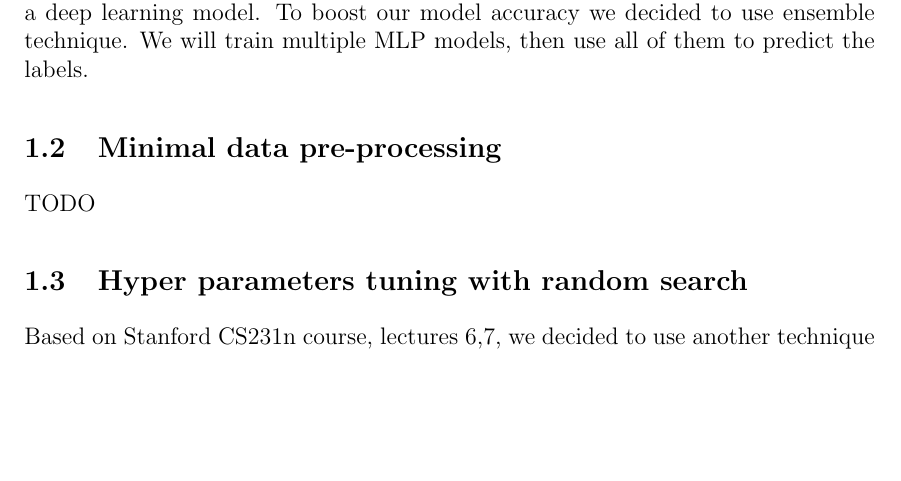
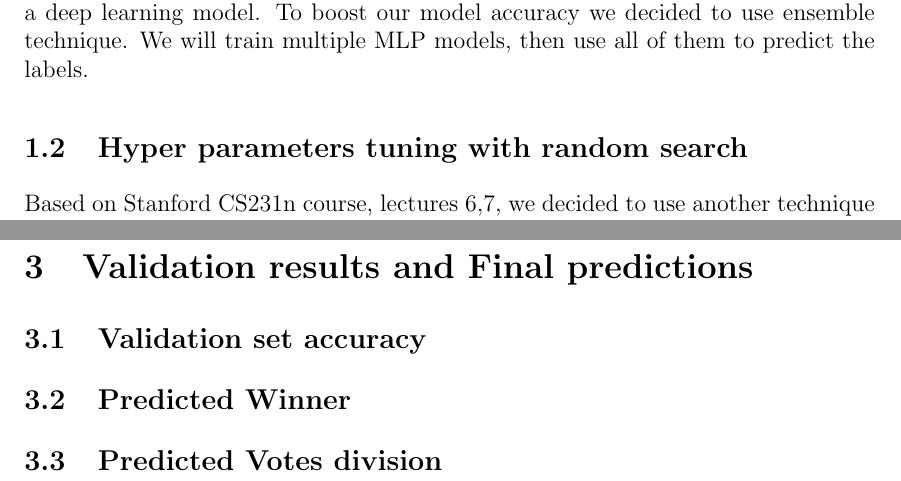
Before and after one commit to Pavelrst/ML_hw5, a LaTeX document (report.tex): part of page 1 of 2 before the commit and two parts of pages 1 and 3 of 3 after it, the two joined at a grey line, cut so that both start at the same text, the shorter picture padded with empty space. Compiled offline with pdfLaTeX.

Commit message:
report modified

```diff
--- a/report.tex
+++ b/report.tex
@@ -84,9 +84,6 @@
 \subsection{Using one model and ensemble technique}
 In Homework 3, during the automatic model selection, we found that the best model for the prediction tasks is a Multi-layer perceptron. In this homework we decided to use MLP model as well, according our findings. The main problem with sklearn MLP model was a high level of abstraction which prevented from us to use more advanced techniques. Thus, in this homework we will use Keras framework to build a deep learning model. To boost our model accuracy we decided to use ensemble technique. We will train multiple MLP models, then use all of them to predict the labels.
 
-\subsection{Minimal data pre-processing}
-TODO
-
 \subsection{Hyper parameters tuning with random search}
 Based on Stanford CS231n course, lectures 6,7, we decided to use another technique for tuning the MLP parameters using random search, as this "brute force" technique might achieve better results than tuning parameters one by one. In all our cross-validation experiments we used the $accuracy$ and $f1_score$ as model performance measurement. Models which achieve more than 0.93 on both metrics will be saved and used as a part of ensemble.
 
@@ -106,7 +103,10 @@ For current data-set, deep neural networks tend to over-fit, thus we will draw a
 \subsection{Batch Normalization}
 For each model we will decide randomly either to use or not batch normalization between the layers.
 
-
+\section{Validation results and Final predictions}
+\subsection{Validation set accuracy}
+\subsection{Predicted Winner}
+\subsection{Predicted Votes division}
 
 
 
```
